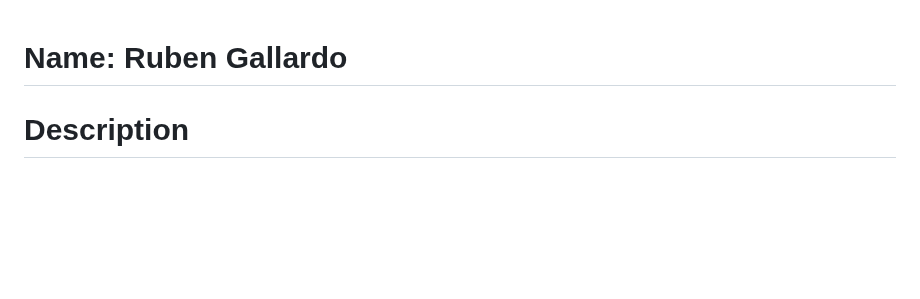
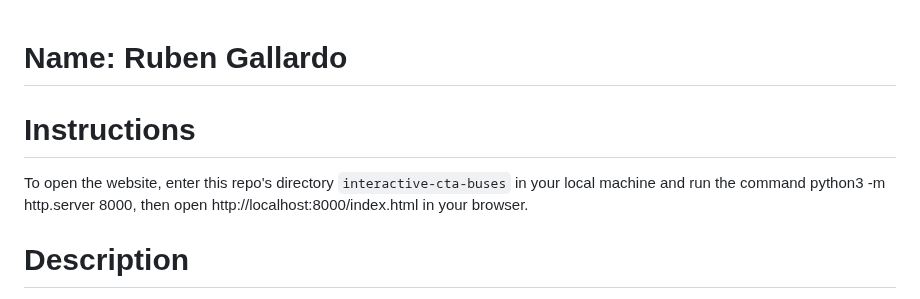
Before and after one commit to rgallardo-chicago/interactive-cta-buses, a Markdown page: README.md, the part around the change. Rendered like a GitHub page; blank space fills up the shorter version.

Commit message:
Finished draft

```diff
--- a/README.md
+++ b/README.md
@@ -1,4 +1,9 @@
 # Name: Ruben Gallardo
+
+# Instructions
+To open the website, enter this repo's directory `interactive-cta-buses` in your local machine  and run the command python3 -m http.server 8000, then open http://localhost:8000/index.html in your browser.
+
+
 # Description
 In May 2024, the [local Chicago news](https://wgntv.com/news/chicago-news/cta-lags-comparable-cities-in-ridership-recovery-staffing-shortage-remains-a-crisis/) reported that the CTA along with New York City's MTA lagged behind other major cities in recovering to pre-pandemic ridership levels. Transit activists and city council blame Carter Dorval, the president of the CTA, for failing to take the necessary measures to speed up the recovery according to reporting by [Block Club Chicago](https://blockclubchicago.org/2024/05/22/resolution-calling-for-cta-presidents-firing-resignation-stalls-despite-support-from-majority-of-council/). The CTA's own [performance dashboard](https://www.transitchicago.com/performance/) tracks ridership levels and other metrics from January 2022 to September 2024. This dashboard shows improvements in performance by the CTA in the past two years, but it doesn't go back far enough so users can compared current performance to pre-pandemic years.
 
```
